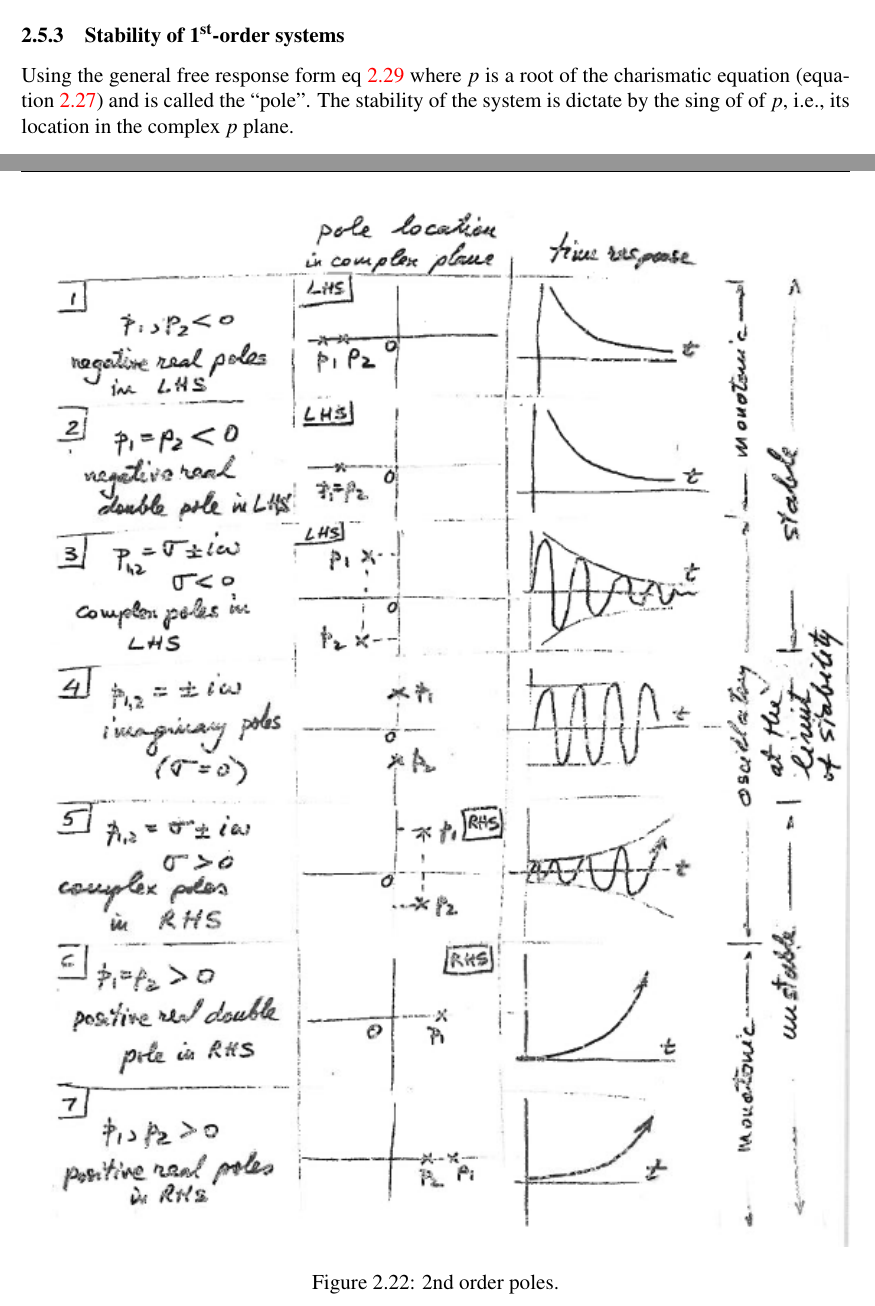
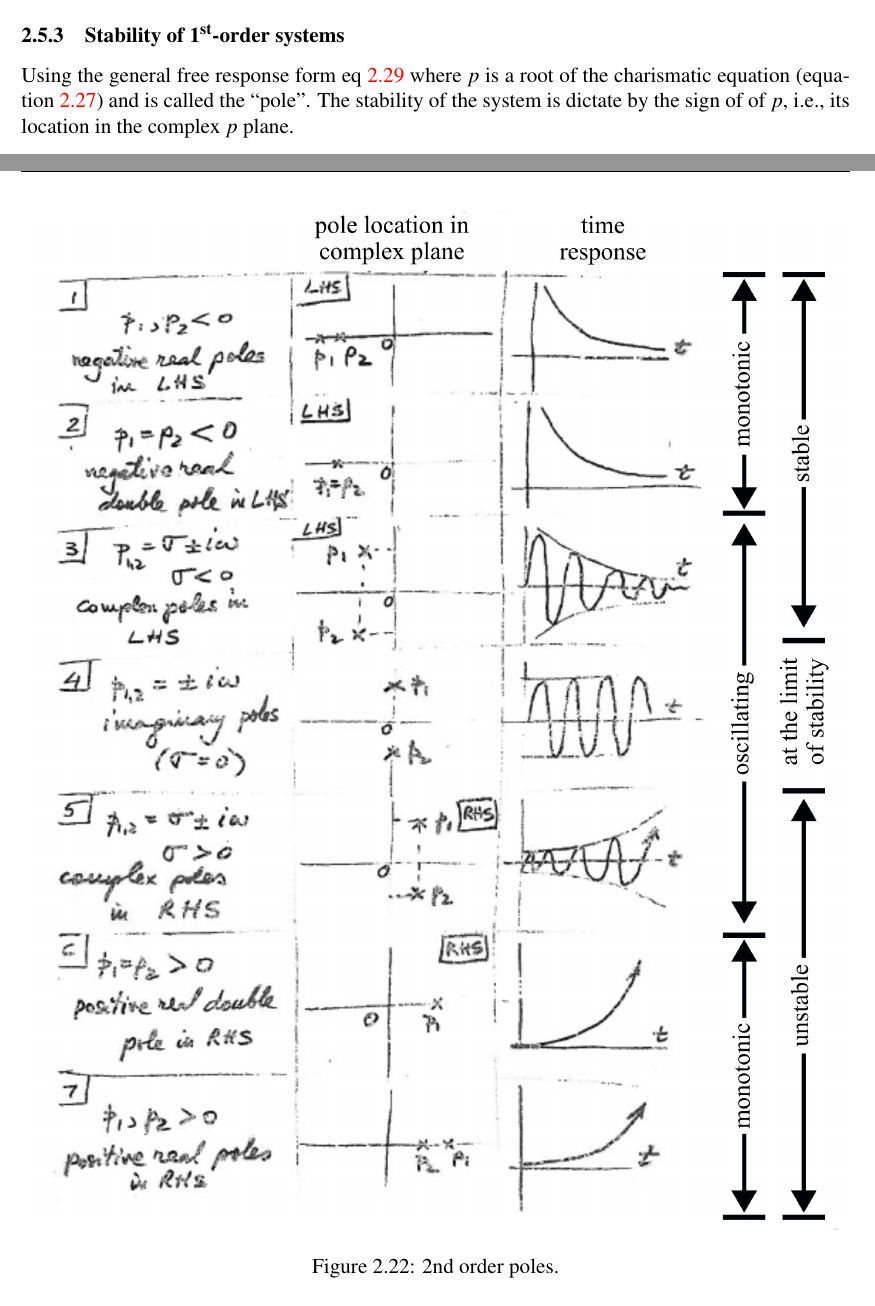
Before and after one commit to austindowney/Engineering-Control-Systems, a LaTeX document (Chapter_2_Systems/Chapter_2_Systems.tex): two parts of pages 12 and 24 of 25, joined at a grey line, cut so that both start at the same text. Compiled offline with pdfLaTeX.

Commit message:
Small cleanup of pole plots

```diff
--- a/Chapter_2_Systems/Chapter_2_Systems.tex
+++ b/Chapter_2_Systems/Chapter_2_Systems.tex
@@ -481,7 +481,7 @@ as shown in figure~\ref{fig:1-DOF_free_decay}. Note that the lack of mass in the
 \end{figure}
 
 \subsubsection{Stability of 1\textsuperscript{st}-order systems}
-Using the general free response form eq~\ref{eq:free_response} where $p$ is a root of the charismatic equation (equation~\ref{eq:characteristic_equation}) and is called the ``pole''. The stability of the system is dictate by the sing of of $p$, i.e., its location in the complex $p$ plane.
+Using the general free response form eq~\ref{eq:free_response} where $p$ is a root of the charismatic equation (equation~\ref{eq:characteristic_equation}) and is called the ``pole''. The stability of the system is dictate by the sign of of $p$, i.e., its location in the complex $p$ plane.
 
 \begin{mdframed}[middlelinewidth=0.5mm]
 \begin{center}
@@ -868,7 +868,7 @@ p_{1,2} = -\zeta \omega_\text{n} \pm i  \sqrt{1 - \zeta^2}
 
 \begin{figure}[H]
 	\centering
-	\includegraphics[width=6.5in]{../figures/2nd_order_poles.png}
+	\includegraphics[width=6.5in]{../figures/2nd_order_poles}
 	\caption{2nd order poles.}
 \end{figure}
 
```
Also changed, not shown: Chapter_2_Systems/Chapter_2_Systems.pdf, Making_figures/2nd_order_poles/2nd_order_poles.jpg (added), Making_figures/2nd_order_poles/2nd_order_poles.svg (added), figures/2nd_order_poles.PNG (deleted), figures/2nd_order_poles.jpg (added).
